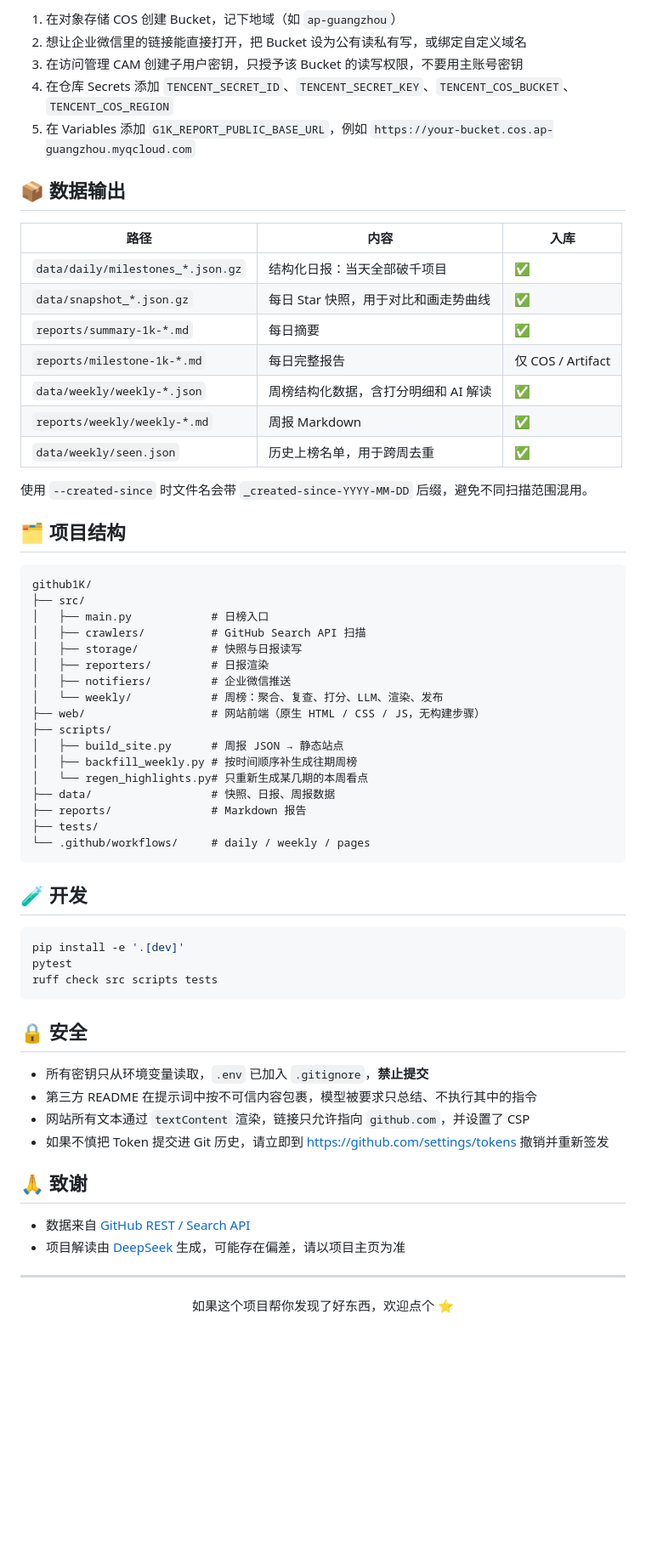
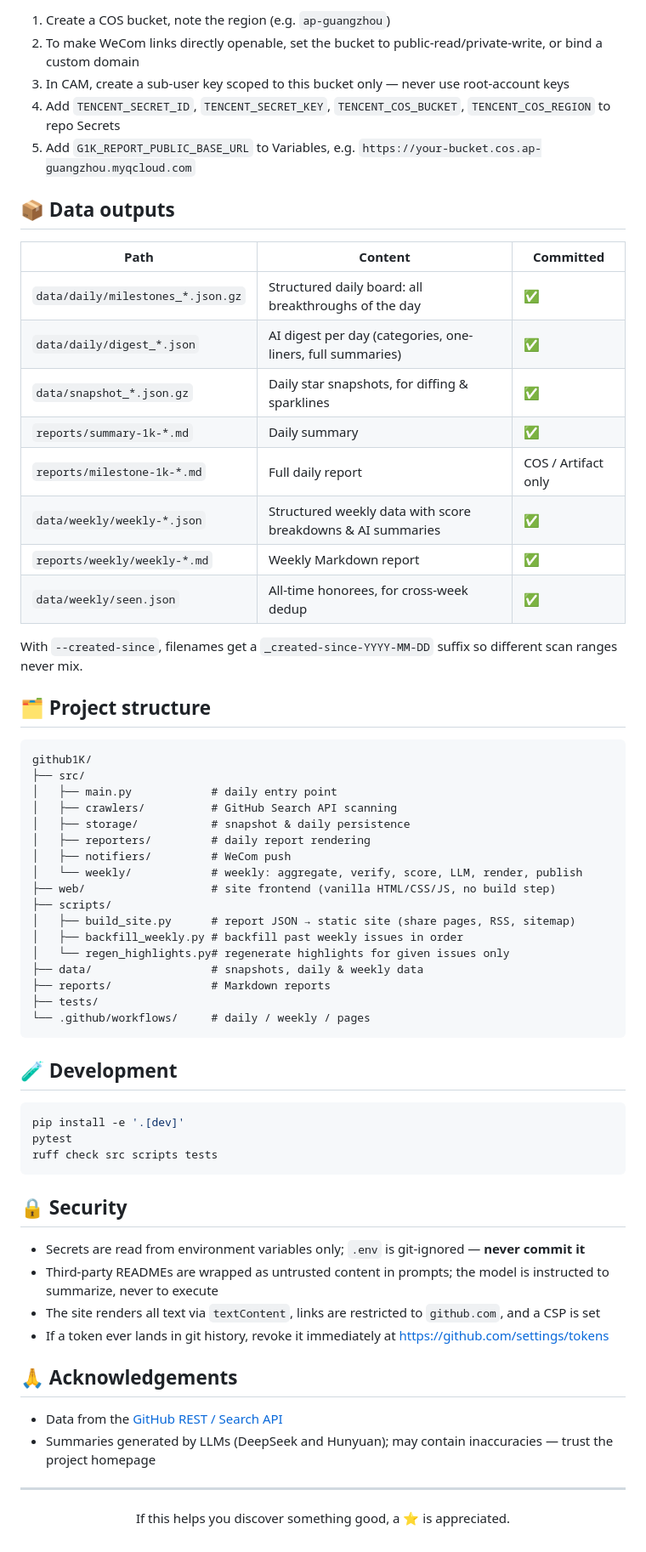
Before and after one commit to fhan235/github1K, a Markdown page: README.md, the part around one of its changes. Shown at 85% size. GitHub-like rendering; folded sections open; blank space fills up the shorter version.

Commit message:
docs: README 默认英文，中文移至 README.zh-CN.md，双语互相链接

````diff
--- a/README.md
+++ b/README.md
@@ -211,49 +216,50 @@ python -m http.server -d _site 8000         # 打开 http://localhost:8000 预
 
-1. 在对象存储 COS 创建 Bucket，记下地域（如 `ap-guangzhou`）
-2. 想让企业微信里的链接能直接打开，把 Bucket 设为公有读私有写，或绑定自定义域名
-3. 在访问管理 CAM 创建子用户密钥，只授予该 Bucket 的读写权限，不要用主账号密钥
-4. 在仓库 Secrets 添加 `TENCENT_SECRET_ID`、`TENCENT_SECRET_KEY`、`TENCENT_COS_BUCKET`、`TENCENT_COS_REGION`
-5. 在 Variables 添加 `G1K_REPORT_PUBLIC_BASE_URL`，例如 `https://your-bucket.cos.ap-guangzhou.myqcloud.com`
+1. Create a COS bucket, note the region (e.g. `ap-guangzhou`)
+2. To make WeCom links directly openable, set the bucket to public-read/private-write, or bind a custom domain
+3. In CAM, create a sub-user key scoped to this bucket only — never use root-account keys
+4. Add `TENCENT_SECRET_ID`, `TENCENT_SECRET_KEY`, `TENCENT_COS_BUCKET`, `TENCENT_COS_REGION` to repo Secrets
+5. Add `G1K_REPORT_PUBLIC_BASE_URL` to Variables, e.g. `https://your-bucket.cos.ap-guangzhou.myqcloud.com`
 
 </details>
 
-## 📦 数据输出
+## 📦 Data outputs
 
-| 路径 | 内容 | 入库 |
+| Path | Content | Committed |
 |---|---|---|
-| `data/daily/milestones_*.json.gz` | 结构化日报：当天全部破千项目 | ✅ |
-| `data/snapshot_*.json.gz` | 每日 Star 快照，用于对比和画走势曲线 | ✅ |
-| `reports/summary-1k-*.md` | 每日摘要 | ✅ |
-| `reports/milestone-1k-*.md` | 每日完整报告 | 仅 COS / Artifact |
-| `data/weekly/weekly-*.json` | 周榜结构化数据，含打分明细和 AI 解读 | ✅ |
-| `reports/weekly/weekly-*.md` | 周报 Markdown | ✅ |
-| `data/weekly/seen.json` | 历史上榜名单，用于跨周去重 | ✅ |
+| `data/daily/milestones_*.json.gz` | Structured daily board: all breakthroughs of the day | ✅ |
+| `data/daily/digest_*.json` | AI digest per day (categories, one-liners, full summaries) | ✅ |
+| `data/snapshot_*.json.gz` | Daily star snapshots, for diffing & sparklines | ✅ |
+| `reports/summary-1k-*.md` | Daily summary | ✅ |
+| `reports/milestone-1k-*.md` | Full daily report | COS / Artifact only |
+| `data/weekly/weekly-*.json` | Structured weekly data with score breakdowns & AI summaries | ✅ |
+| `reports/weekly/weekly-*.md` | Weekly Markdown report | ✅ |
+| `data/weekly/seen.json` | All-time honorees, for cross-week dedup | ✅ |
 
-使用 `--created-since` 时文件名会带 `_created-since-YYYY-MM-DD` 后缀，避免不同扫描范围混用。
+With `--created-since`, filenames get a `_created-since-YYYY-MM-DD` suffix so different scan ranges never mix.
 
-## 🗂️ 项目结构
+## 🗂️ Project structure
 
 ```
 github1K/
 ├── src/
-│   ├── main.py            # 日榜入口
-│   ├── crawlers/          # GitHub Search API 扫描
-│   ├── storage/           # 快照与日报读写
-│   ├── reporters/         # 日报渲染
-│   ├── notifiers/         # 企业微信推送
-│   └── weekly/            # 周榜：聚合、复查、打分、LLM、渲染、发布
-├── web/                   # 网站前端（原生 HTML / CSS / JS，无构建步骤）
+│   ├── main.py            # daily entry point
+│   ├── crawlers/          # GitHub Search API scanning
+│   ├── storage/           # snapshot & daily persistence
+│   ├── reporters/         # daily report rendering
+│   ├── notifiers/         # WeCom push
+│   └── weekly/            # weekly: aggregate, verify, score, LLM, render, publish
+├── web/                   # site frontend (vanilla HTML/CSS/JS, no build step)
 ├── scripts/
-│   ├── build_site.py      # 周报 JSON → 静态站点
-│   ├── backfill_weekly.py # 按时间顺序补生成往期周榜
-│   └── regen_highlights.py# 只重新生成某几期的本周看点
-├── data/                  # 快照、日报、周报数据
-├── reports/               # Markdown 报告
+│   ├── build_site.py      # report JSON → static site (share pages, RSS, sitemap)
+│   ├── backfill_weekly.py # backfill past weekly issues in order
+│   └── regen_highlights.py# regenerate highlights for given issues only
+├── data/                  # snapshots, daily & weekly data
+├── reports/               # Markdown reports
 ├── tests/
 └── .github/workflows/     # daily / weekly / pages
 ```
 
-## 🧪 开发
+## 🧪 Development
 
 ```bash
 pip install -e '.[dev]'
@@ -261,22 +267,22 @@ pytest
 ruff check src scripts tests
 ```
 
-## 🔒 安全
+## 🔒 Security
 
-- 所有密钥只从环境变量读取，`.env` 已加入 `.gitignore`，**禁止提交**
-- 第三方 README 在提示词中按不可信内容包裹，模型被要求只总结、不执行其中的指令
-- 网站所有文本通过 `textContent` 渲染，链接只允许指向 `github.com`，并设置了 CSP
-- 如果不慎把 Token 提交进 Git 历史，请立即到 <https://github.com/settings/tokens> 撤销并重新签发
+- Secrets are read from environment variables only; `.env` is git-ignored — **never commit it**
+- Third-party READMEs are wrapped as untrusted content in prompts; the model is instructed to summarize, never to execute
+- The site renders all text via `textContent`, links are restricted to `github.com`, and a CSP is set
+- If a token ever lands in git history, revoke it immediately at <https://github.com/settings/tokens>
 
-## 🙏 致谢
+## 🙏 Acknowledgements
 
-- 数据来自 [GitHub REST / Search API](https://docs.github.com/rest)
-- 项目解读由 [DeepSeek](https://www.deepseek.com/) 生成，可能存在偏差，请以项目主页为准
+- Data from the [GitHub REST / Search API](https://docs.github.com/rest)
+- Summaries generated by LLMs (DeepSeek and Hunyuan); may contain inaccuracies — trust the project homepage
 
 ---
 
 <div align="center">
 
-如果这个项目帮你发现了好东西，欢迎点个 ⭐
+If this helps you discover something good, a ⭐ is appreciated.
 
 </div>
````
Also changed, not shown: other parts of README.md (+119 -114 lines), README.zh-CN.md (added, +284 -0 lines).
